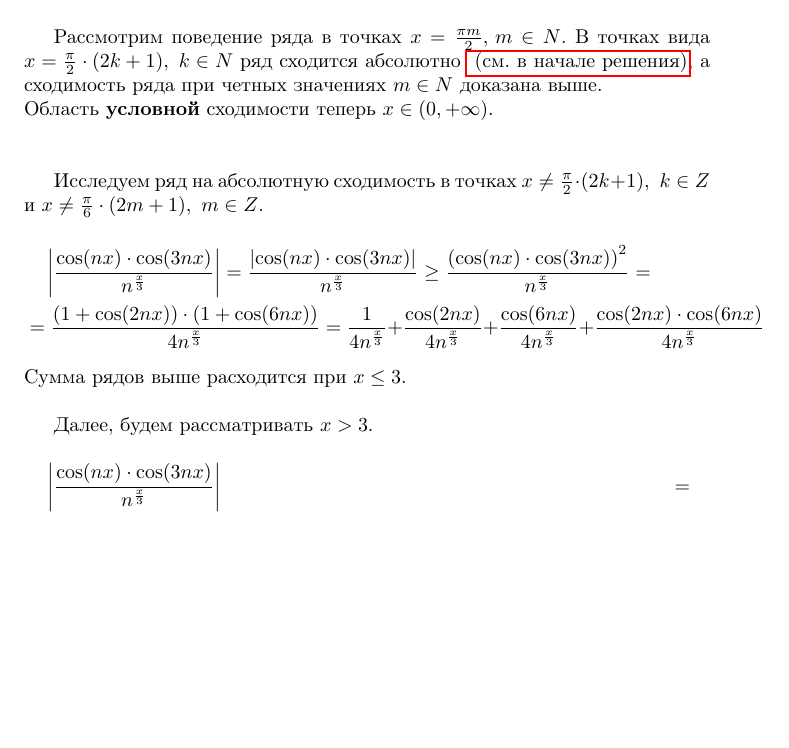
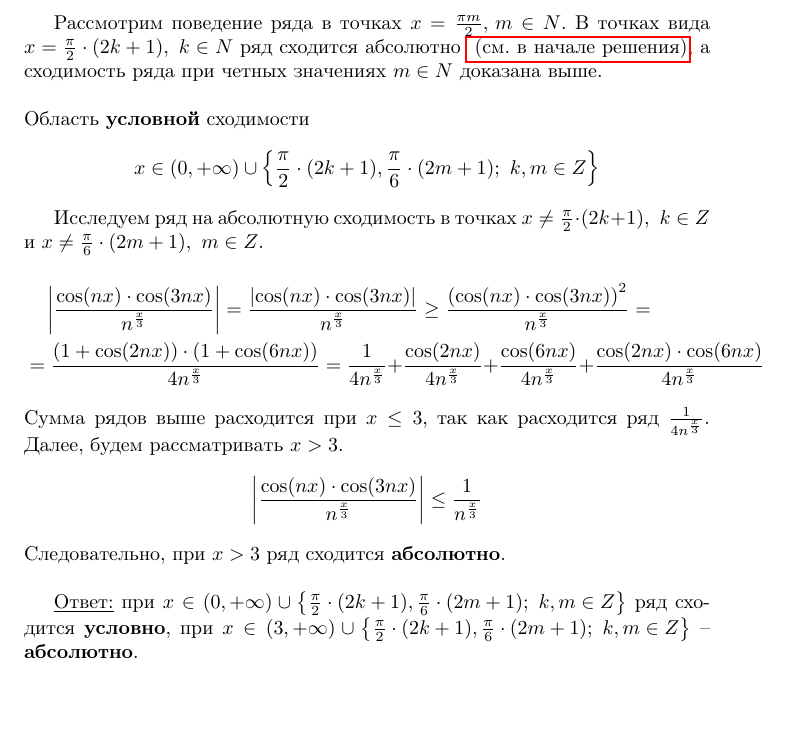
Before and after one commit to a-nechaeva/Task_2_Series_maths, a LaTeX document (personal_task_2.tex): part of page 9 of 9, cut so that both start at the same text. Compiled offline with pdfLaTeX.

Commit message:
task2_completed

```diff
--- a/personal_task_2.tex
+++ b/personal_task_2.tex
@@ -296,8 +296,8 @@ g'(x) = \frac{x^2-\ln x - \left( 2x - \frac{1}{x}\right) (x+1)}{\left( x^2-\ln x
 \end{equation*}
 Сходится при $n^{\frac{x}{3}} > n \to x > 3$, для других $x$ -- расходится.\\
 
-Рассмотрим поведение ряда в точках $x = \frac{\pi m}{2}, \, m \in N$. В точках вида $x = \frac{\pi}{2} \cdot (2k + 1), \,\, k \in N$ ряд сходится абсолютно \hyperlink{pdf}{ (см. в начале решения)}, а сходимость ряда при четных значениях $m \in N$ доказана выше.\\
-Область \textbf{условной} сходимости теперь  $x \in (0, + \infty) $.\\\\
+Рассмотрим поведение ряда в точках $x = \frac{\pi m}{2}, \, m \in N$. В точках вида $x = \frac{\pi}{2} \cdot (2k + 1), \,\, k \in N$ ряд сходится абсолютно \hyperlink{pdf}{ (см. в начале решения)}, а сходимость ряда при четных значениях $m \in N$ доказана выше.\\\\
+Область \textbf{условной} сходимости  $$x \in (0, + \infty)  \cup \left\{  \frac{\pi}{2} \cdot (2k + 1), \frac{\pi}{6} \cdot (2m + 1); \,\, k ,  m\in Z\right\}$$
 
 Исследуем ряд на абсолютную сходимость в точках  $x \neq \frac{\pi}{2} \cdot (2k + 1), \,\, k \in Z$  и $x \neq \frac{\pi}{6} \cdot (2m + 1), \,\, m \in Z$.
 \begin{multline*}
@@ -306,10 +306,11 @@ g'(x) = \frac{x^2-\ln x - \left( 2x - \frac{1}{x}\right) (x+1)}{\left( x^2-\ln x
 = \frac{\left(1 + \cos(2 nx)\right) \cdot \left(1 +  \cos (6nx)\right)}{4n^{\frac{x}{3}}} =
 \frac{1}{4n^{\frac{x}{3}}}+\frac{ \cos(2 nx)}{4n^{\frac{x}{3}}}+\frac{\cos (6nx)}{4n^{\frac{x}{3}}}+\frac{\cos(2 nx) \cdot \cos (6nx)}{4n^{\frac{x}{3}}}
 \end{multline*}
-Сумма рядов выше расходится при $x \leq 3$.\\
+Сумма рядов выше расходится при $x \leq 3$, так как расходится ряд $\frac{1}{4n^{\frac{x}{3}}}$. Далее, будем рассматривать $x > 3$.
+\begin{equation*}
+\left| \frac{\cos( nx) \cdot \cos (3nx) }{n^{\frac{x}{3}}}  \right| \leq  \frac{1}{n^{\frac{x}{3}}}
+\end{equation*}
+Следовательно, при $x > 3$ ряд сходится \textbf{абсолютно}.\\
 
-Далее, будем рассматривать $x > 3$.
-\begin{multline*}
-\left| \frac{\cos( nx) \cdot \cos (3nx) }{n^{\frac{x}{3}}}  \right| =
-\end{multline*}
+\underline{Ответ:} при $x \in (0, + \infty)  \cup \left\{  \frac{\pi}{2} \cdot (2k + 1), \frac{\pi}{6} \cdot (2m + 1); \,\, k ,  m\in Z\right\}$  ряд сходится \textbf{условно}, при $x \in (3, + \infty)  \cup \left\{  \frac{\pi}{2} \cdot (2k + 1), \frac{\pi}{6} \cdot (2m + 1); \,\, k ,  m\in Z\right\}$  -- \textbf{абсолютно}.
 \end{document}
```
Also changed, not shown: personal_task_2.pdf, 2 other files.
